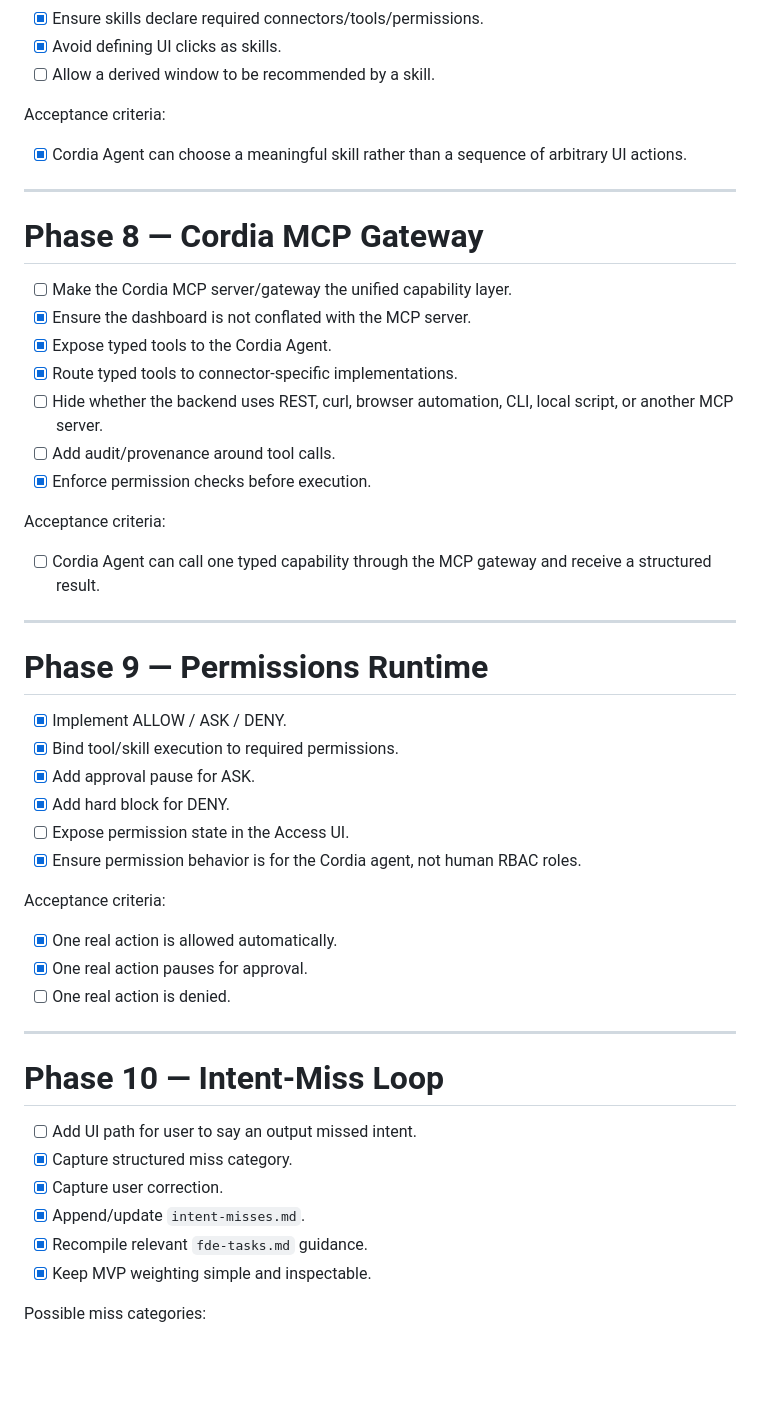
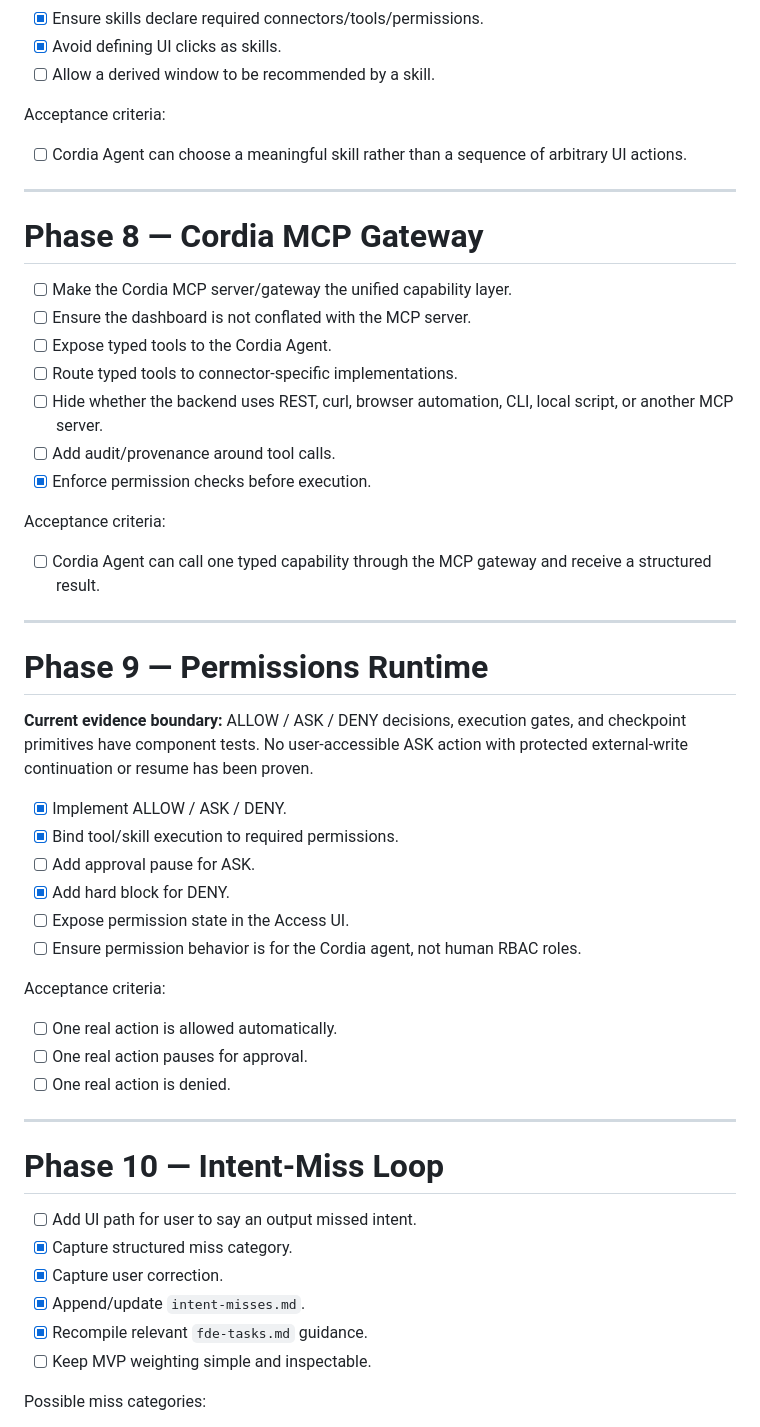
Before and after one commit to ItzJLaugh/Cordia, a Markdown page: docs/TODO_CORDIA_VERTICAL_SLICE.md, the part around one of its changes. Rendered like a GitHub page; blank space fills up the shorter version.

```diff
--- a/docs/TODO_CORDIA_VERTICAL_SLICE.md
+++ b/docs/TODO_CORDIA_VERTICAL_SLICE.md
@@ -196,16 +198,16 @@ Acceptance criteria:
 
 Acceptance criteria:
 
-- [x] Cordia Agent can choose a meaningful skill rather than a sequence of arbitrary UI actions.
+- [ ] Cordia Agent can choose a meaningful skill rather than a sequence of arbitrary UI actions.
 
 ---
 
 # Phase 8 — Cordia MCP Gateway
 
 - [ ] Make the Cordia MCP server/gateway the unified capability layer.
-- [x] Ensure the dashboard is not conflated with the MCP server.
-- [x] Expose typed tools to the Cordia Agent.
-- [x] Route typed tools to connector-specific implementations.
+- [ ] Ensure the dashboard is not conflated with the MCP server.
+- [ ] Expose typed tools to the Cordia Agent.
+- [ ] Route typed tools to connector-specific implementations.
 - [ ] Hide whether the backend uses REST, curl, browser automation, CLI, local script, or another MCP server.
 - [ ] Add audit/provenance around tool calls.
 - [x] Enforce permission checks before execution.
@@ -218,17 +220,19 @@ Acceptance criteria:
 
 # Phase 9 — Permissions Runtime
 
+**Current evidence boundary:** ALLOW / ASK / DENY decisions, execution gates, and checkpoint primitives have component tests. No user-accessible ASK action with protected external-write continuation or resume has been proven.
+
 - [x] Implement ALLOW / ASK / DENY.
 - [x] Bind tool/skill execution to required permissions.
-- [x] Add approval pause for ASK.
+- [ ] Add approval pause for ASK.
 - [x] Add hard block for DENY.
 - [ ] Expose permission state in the Access UI.
-- [x] Ensure permission behavior is for the Cordia agent, not human RBAC roles.
+- [ ] Ensure permission behavior is for the Cordia agent, not human RBAC roles.
 
 Acceptance criteria:
 
-- [x] One real action is allowed automatically.
-- [x] One real action pauses for approval.
+- [ ] One real action is allowed automatically.
+- [ ] One real action pauses for approval.
 - [ ] One real action is denied.
 
 ---
@@ -240,7 +244,7 @@ Acceptance criteria:
 - [x] Capture user correction.
 - [x] Append/update `intent-misses.md`.
 - [x] Recompile relevant `fde-tasks.md` guidance.
-- [x] Keep MVP weighting simple and inspectable.
+- [ ] Keep MVP weighting simple and inspectable.
 
 Possible miss categories:
 
```
Also changed, not shown: other parts of docs/TODO_CORDIA_VERTICAL_SLICE.md (+57 -51 lines).
